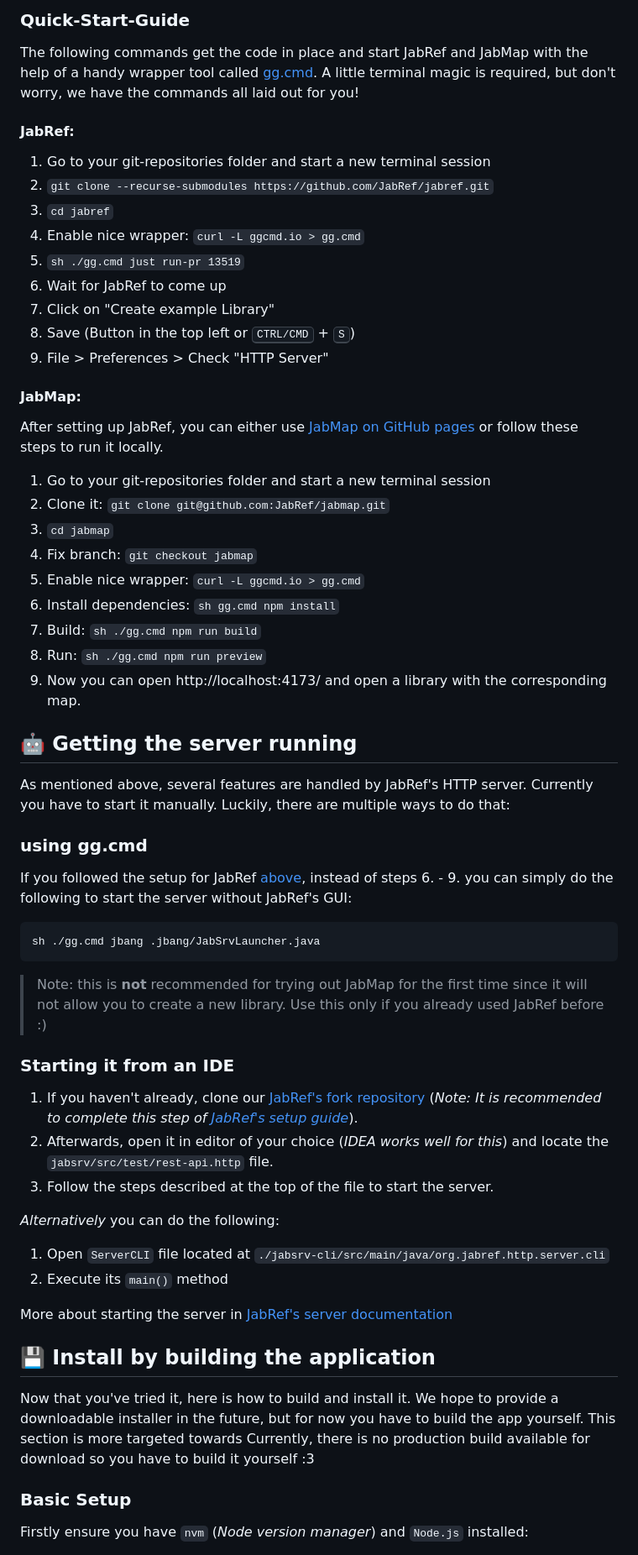
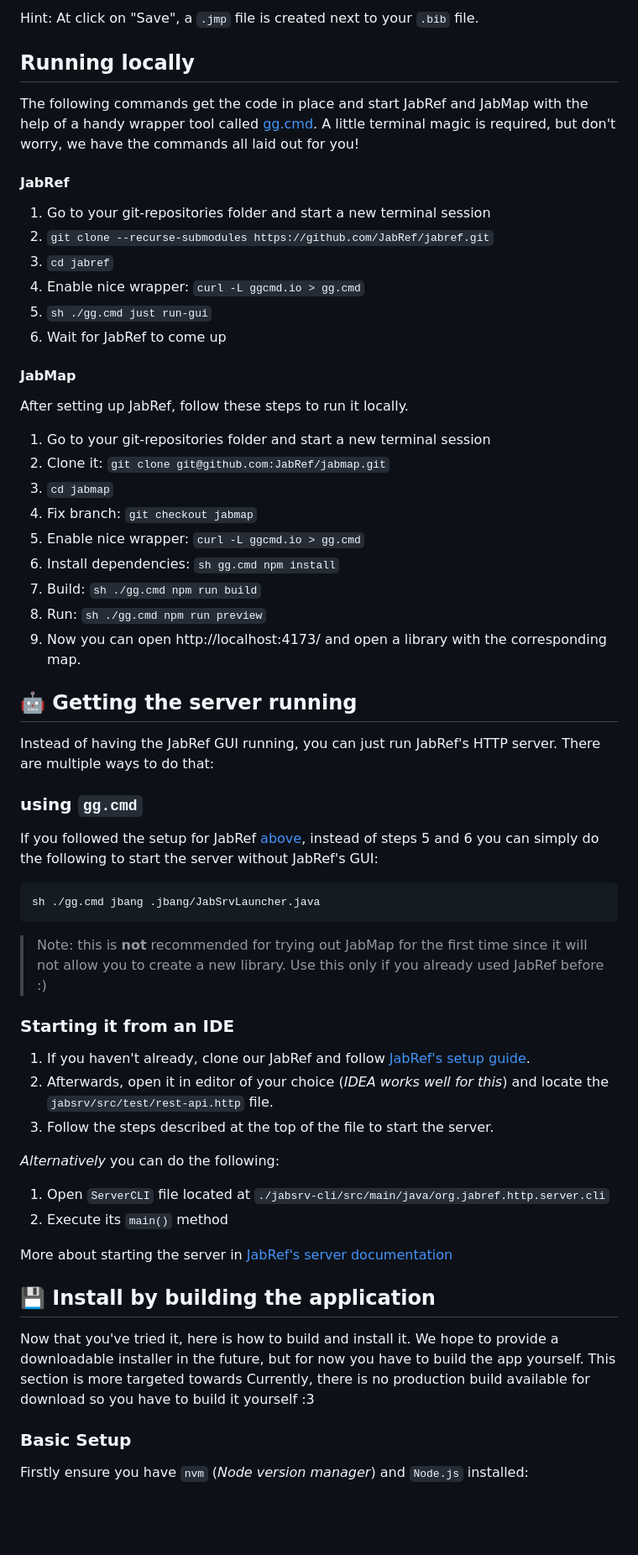
Before and after one commit to JabRef/jabmap, a Markdown page: README.md, the part around one of its changes. Shown at 84% size. Drawn GitHub-style; blank space fills up the shorter version.

Commit message:
Refine README.md

````diff
--- a/README.md
+++ b/README.md
@@ -25,25 +25,23 @@ There are a couple of ways to try out JabMap. In any case, you first have to sta
 
-### Quick-Start-Guide
+Hint: At click on "Save", a `.jmp` file is created next to your `.bib` file.
+
+## Running locally
 
 The following commands get the code in place and start JabRef and JabMap with the help of a handy wrapper tool called [gg.cmd](https://github.com/eirikb/gg).
 A little terminal magic is required, but don't worry, we have the commands all laid out for you!
 
-#### JabRef:
+#### JabRef
 
 1. Go to your git-repositories folder and start a new terminal session
 2. `git clone --recurse-submodules https://github.com/JabRef/jabref.git`
 3. `cd jabref`
 4. Enable nice wrapper: `curl -L ggcmd.io > gg.cmd`
-5. `sh ./gg.cmd just run-pr 13519`
+5. `sh ./gg.cmd just run-gui`
 6. Wait for JabRef to come up
-7. Click on "Create example Library"
-8. Save (Button in the top left or <kbd>CTRL/CMD</kbd> + <kbd>S</kbd>)
-9. File > Preferences > Check "HTTP Server"
 
+#### JabMap
 
-#### JabMap:
-
-After setting up JabRef, you can either use [JabMap on GitHub pages](https://jabref.github.io/jabmap/) or follow these steps to run it locally.
+After setting up JabRef, follow these steps to run it locally.
 
 1. Go to your git-repositories folder and start a new terminal session
 2. Clone it: `git clone git@github.com:JabRef/jabmap.git`
@@ -55,14 +53,13 @@ After setting up JabRef, you can either use [JabMap on GitHub pages](https://jab
 8. Run: `sh ./gg.cmd npm run preview`
 9. Now you can open http://localhost:4173/ and open a library with the corresponding map.
 
-
 ## 🤖 Getting the server running
 
-As mentioned above, several features are handled by JabRef's HTTP server. Currently you have to start it manually. Luckily, there are multiple ways to do that:
+Instead of having the JabRef GUI running, you can just run JabRef's HTTP server. There are multiple ways to do that:
 
-### using gg.cmd
+### using `gg.cmd`
 
-If you followed the setup for JabRef [above](#jabref), instead of steps 6. - 9. you can simply do the following to start the server without JabRef's GUI:
+If you followed the setup for JabRef [above](#jabref), instead of steps 5 and 6 you can simply do the following to start the server without JabRef's GUI:
 
 ```
 sh ./gg.cmd jbang .jbang/JabSrvLauncher.java
@@ -70,10 +67,9 @@ sh ./gg.cmd jbang .jbang/JabSrvLauncher.java
 
 > Note: this is **not** recommended for trying out JabMap for the first time since it will not allow you to create a new library. Use this only if you already used JabRef before :)
 
-
 ### Starting it from an IDE
 
-1. If you haven't already, clone our [JabRef's fork repository](https://github.com/iloveskittles82/jabref) (_Note: It is recommended to complete this step of_ [_JabRef's setup guide_](https://devdocs.jabref.org/getting-into-the-code/guidelines-for-setting-up-a-local-workspace/intellij-12-build.html)).
+1. If you haven't already, clone our JabRef and follow [JabRef's setup guide](https://devdocs.jabref.org/getting-into-the-code/guidelines-for-setting-up-a-local-workspace/).
 2. Afterwards, open it in editor of your choice (_IDEA works well for this_) and locate the `jabsrv/src/test/rest-api.http` file.
 3. Follow the steps described at the top of the file to start the server.
 
@@ -83,7 +79,6 @@ _Alternatively_ you can do the following:
 
 More about starting the server in [JabRef's server documentation](https://devdocs.jabref.org/code-howtos/http-server.html)
 
-
 ## 💾 Install by building the application
 
 Now that you've tried it, here is how to build and install it. We hope to provide a downloadable installer in the future, but for now you have to build the app yourself.
@@ -91,6 +86,7 @@ This section is more targeted towards
 Currently, there is no production build available for download so you have to build it yourself :3
 
 ### Basic Setup
+
 Firstly ensure you have `nvm` (_Node version manager_) and `Node.js` installed:
 
 1. Open terminal (_you may have to run it with administrator permissions_)
````
Also changed, not shown: other parts of README.md (+10 -7 lines).
